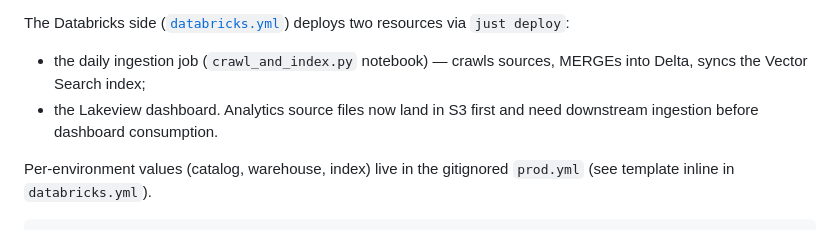
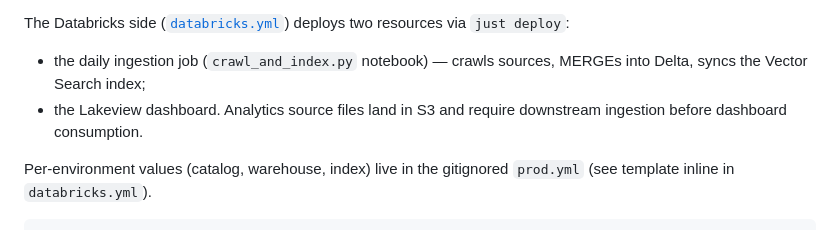
Before and after one commit to solana-foundation/solana-mcp-official, a Markdown page: README.md, the part around the change. GitHub-like rendering.

Commit message:
docs: clarify analytics ingestion flow
Refs: TOO-380

```diff
--- a/README.md
+++ b/README.md
@@ -28,7 +28,7 @@ Production runs on Cloud Run (mcp.solana.com → [`server/cloudrun.ts`](server/c
 The Databricks side ([`databricks.yml`](databricks.yml)) deploys two resources via `just deploy`:
 
 - the daily ingestion job (`crawl_and_index.py` notebook) — crawls sources, MERGEs into Delta, syncs the Vector Search index;
-- the Lakeview dashboard. Analytics source files now land in S3 first and need downstream ingestion before dashboard consumption.
+- the Lakeview dashboard. Analytics source files land in S3 and require downstream ingestion before dashboard consumption.
 
 Per-environment values (catalog, warehouse, index) live in the gitignored `prod.yml` (see template inline in `databricks.yml`).
 
```
